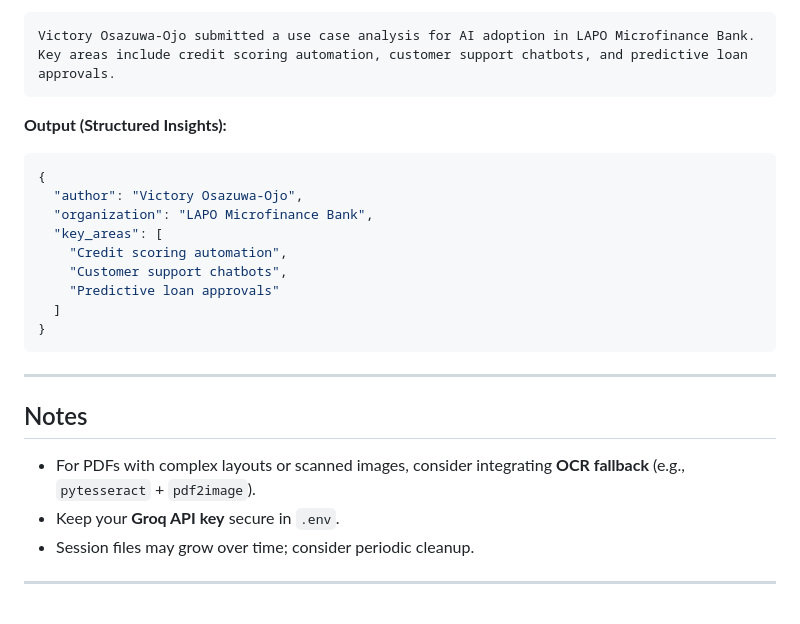
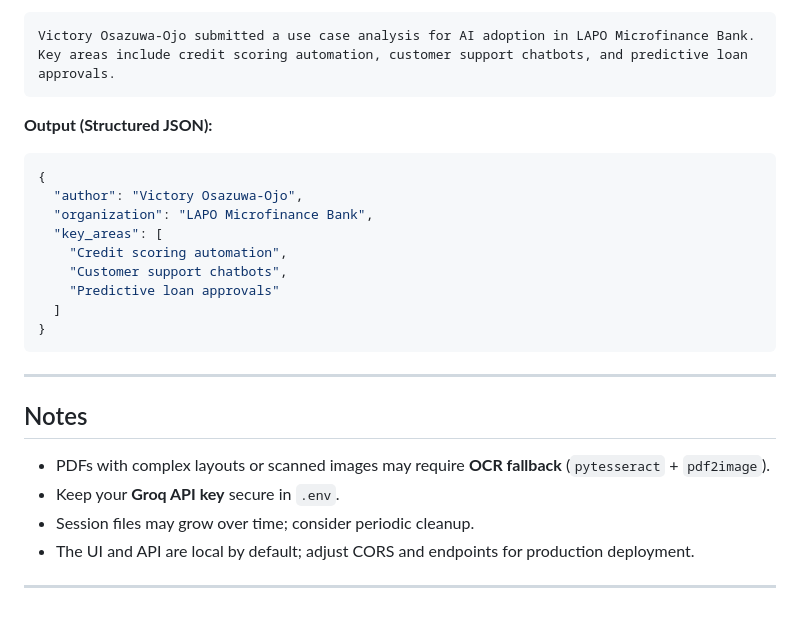
Before and after one commit to Vi-eng/AI_Engineering_, a Markdown page: Week 10/README.md, the part around one of its changes. Drawn GitHub-style.

````diff
--- a/Week 10/README.md
+++ b/Week 10/README.md
@@ -100,7 +180,7 @@ Victory Osazuwa-Ojo submitted a use case analysis for AI adoption in LAPO Microf
 Key areas include credit scoring automation, customer support chatbots, and predictive loan approvals.
 ```
 
-**Output (Structured Insights):**
+**Output (Structured JSON):**
 
 ```json
 {
@@ -118,8 +198,9 @@ Key areas include credit scoring automation, customer support chatbots, and pred
 
 ## Notes
 
-* For PDFs with complex layouts or scanned images, consider integrating **OCR fallback** (e.g., `pytesseract` + `pdf2image`).
+* PDFs with complex layouts or scanned images may require **OCR fallback** (`pytesseract` + `pdf2image`).
 * Keep your **Groq API key** secure in `.env`.
 * Session files may grow over time; consider periodic cleanup.
+* The UI and API are local by default; adjust CORS and endpoints for production deployment.
 
 ---
````
Also changed, not shown: other parts of Week 10/README.md (+107 -27 lines).
